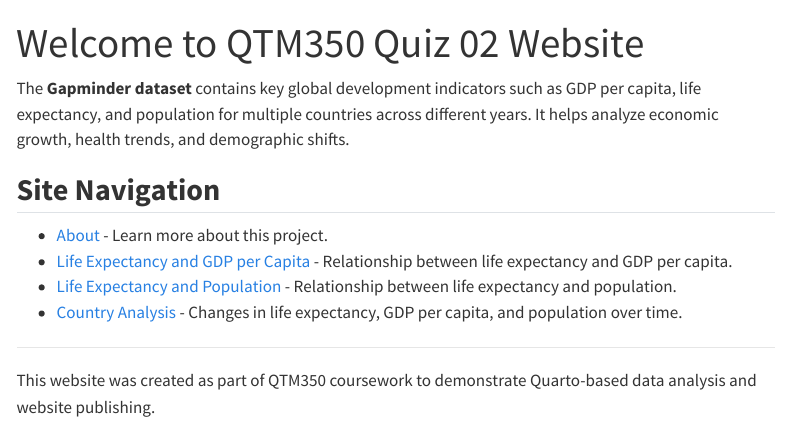
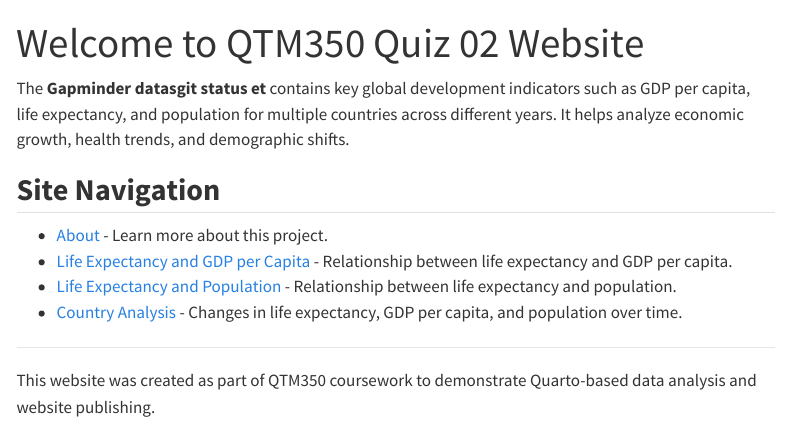
Before and after one commit to yyuan15/qtm350-quiz02, a Quarto document (index.qmd): the page in a window 1100 px wide, from its top. Rendered offline with R 4.5, knitr and Pandoc in place of Quarto, with nearby package versions; menus at the side of the page are left out.

Commit message:
Updated index.qmd with new content

```diff
--- a/index.qmd
+++ b/index.qmd
@@ -3,7 +3,8 @@ title: "Welcome to QTM350 Quiz 02 Website"
 format: html
 ---
 
-The **Gapminder dataset** contains key global development indicators such as GDP per capita, life expectancy, and population for multiple countries across different years. It helps analyze economic growth, health trends, and demographic shifts.
+The **Gapminder datasgit status
+et** contains key global development indicators such as GDP per capita, life expectancy, and population for multiple countries across different years. It helps analyze economic growth, health trends, and demographic shifts.
 
 ## **Site Navigation**
 - [About](about.qmd) - Learn more about this project.
```
